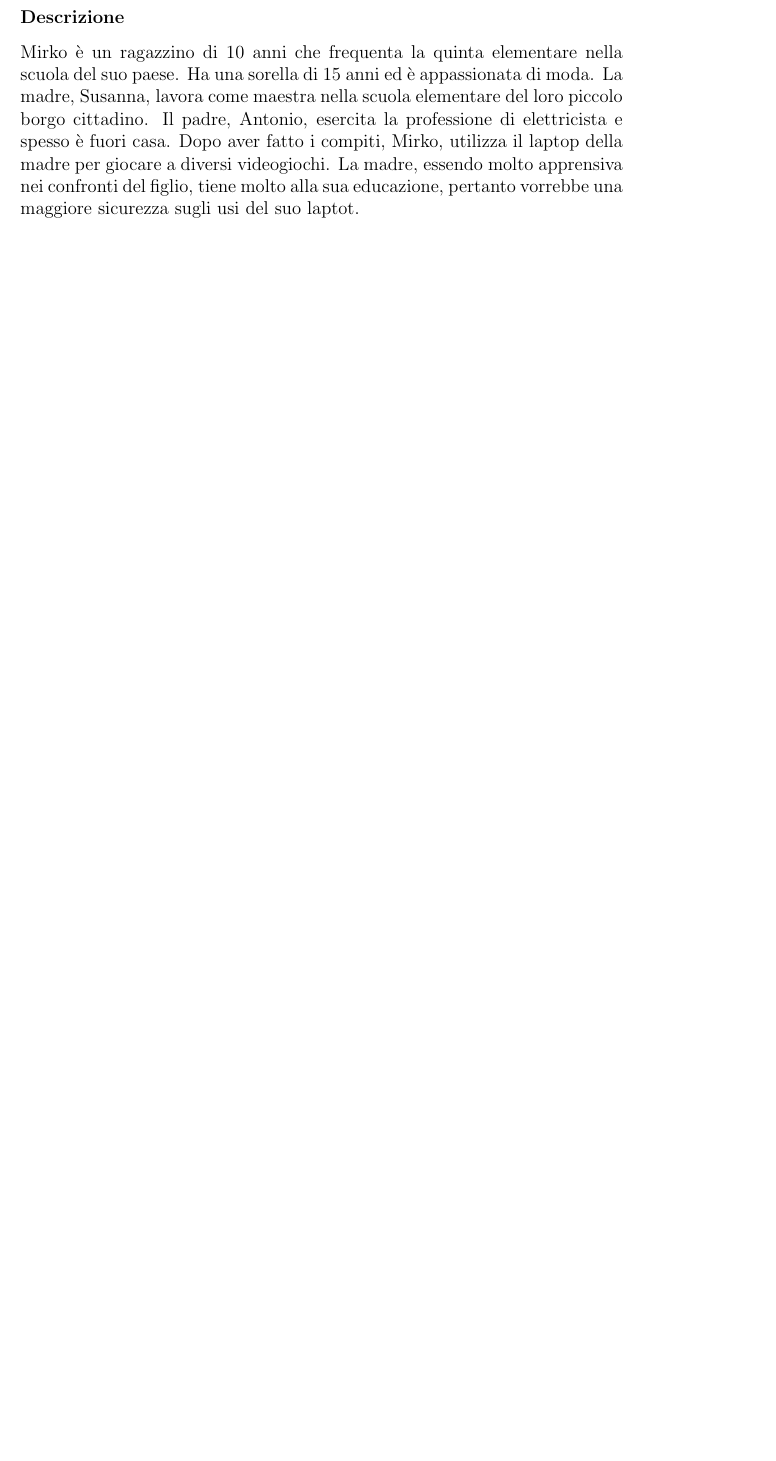
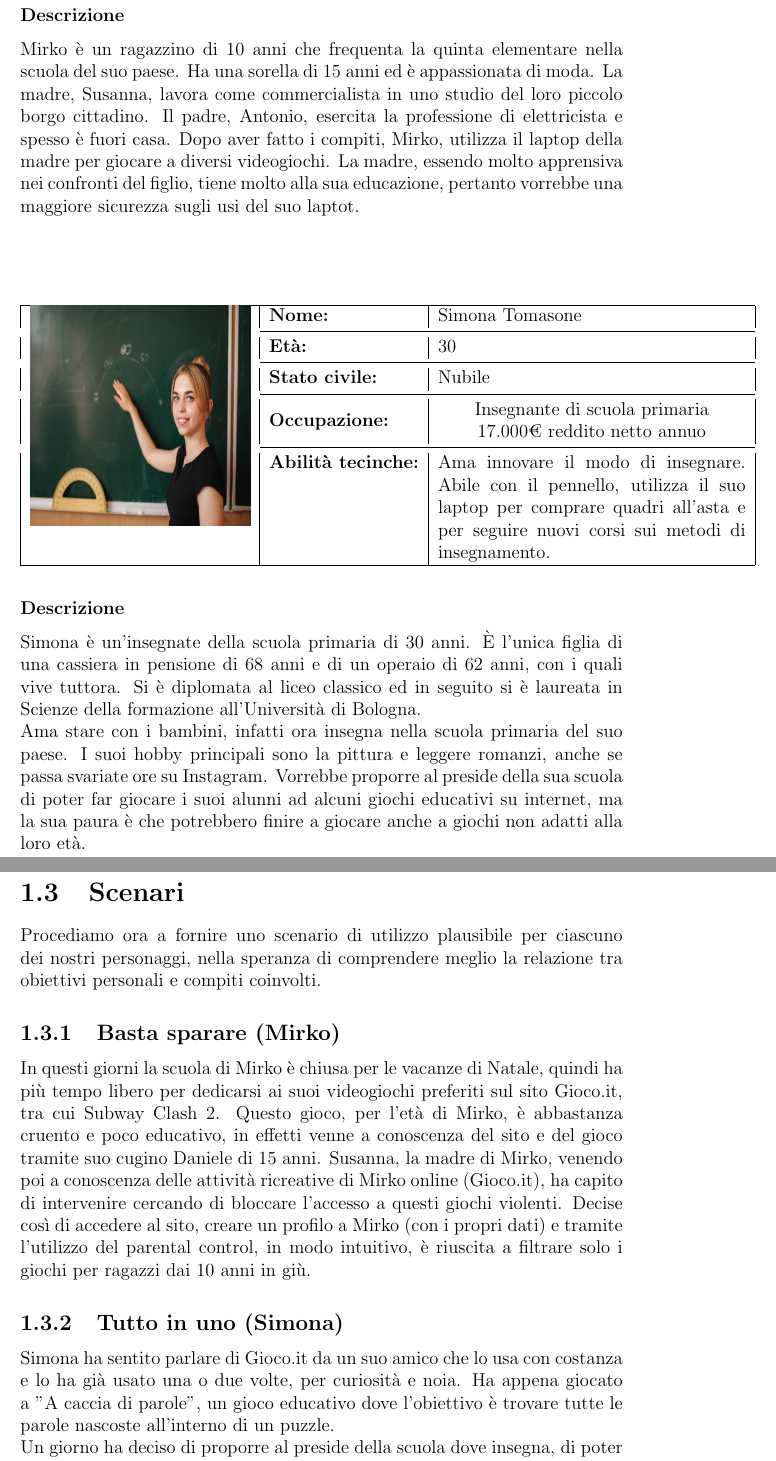
Before and after one commit to MarcoTomasone/Gioco.it-Redesign, a LaTeX document (Chapters/Studio di fattibilita/Studio di fattibilita.tex): part of page 3 of 5 before the commit and two parts of pages 5 and 6 of 7 after it, the two joined at a grey line, cut so that both start at the same text, the shorter picture padded with empty space. Compiled offline with pdfLaTeX.

Commit message:
Added all stories

```diff
--- a/Chapters/Studio di fattibilita/Studio di fattibilita.tex
+++ b/Chapters/Studio di fattibilita/Studio di fattibilita.tex
@@ -56,7 +43,4 @@
-    \subsubsection{Descrizione}
-    Mirko è un ragazzino di 10 anni che frequenta la quinta elementare nella scuola del suo paese. Ha una sorella di 15 anni ed è appassionata di moda. La madre, Susanna, lavora come maestra nella scuola elementare del loro piccolo borgo cittadino. Il padre, Antonio, esercita la professione di elettricista e spesso è fuori casa. Dopo aver fatto i compiti, Mirko, utilizza il laptop della madre per giocare a diversi videogiochi. La madre, essendo molto apprensiva nei confronti del figlio, tiene molto alla sua educazione, pertanto vorrebbe una maggiore sicurezza sugli usi del suo laptot.
-
-    \vspace{1.5cm}
+    Partendo dai nostri target segments, presentiamo quattro personas plausibili, due per ciascun target segments. Partiamo con il protagonista (Gaetano) e poi forniamo altri tre personaggi secondari (Claudio, Mirko e Simona).\\
 
     \begin{table}[H]
         \begin{tabular}{|c|l|p{7cm}|}
@@ -98 +97,31 @@
+    \subsubsection{Descrizione}
+    Mirko è un ragazzino di 10 anni che frequenta la quinta elementare nella scuola del suo paese. Ha una sorella di 15 anni ed è appassionata di moda. La madre, Susanna, lavora come commercialista in uno studio del loro piccolo borgo cittadino. Il padre, Antonio, esercita la professione di elettricista e spesso è fuori casa. Dopo aver fatto i compiti, Mirko, utilizza il laptop della madre per giocare a diversi videogiochi. La madre, essendo molto apprensiva nei confronti del figlio, tiene molto alla sua educazione, pertanto vorrebbe una maggiore sicurezza sugli usi del suo laptot.
+
+    \vspace{1.5cm}
+
+    \begin{table}[H]
+        \begin{tabular}{|c|l|p{7cm}|}
+            \hline
+            \multirow{5}{*}{\includegraphics[width=5cm, height=5cm]{Simona.jpg}}
+                & \textbf{Nome:} & Simona Tomasone\\ \cmidrule{2-3}
+            & \textbf{Età:} & 30 \\ \cmidrule{2-3}
+            & \textbf{Stato civile:} & Nubile \\ \cmidrule{2-3}
+            & \textbf{Occupazione:} & \makecell{Insegnante di scuola primaria \\ 17.000€ reddito netto annuo} \\ \cmidrule{2-3}
+            & \textbf{Abilità tecinche:} &  Ama innovare il modo di insegnare. Abile con il pennello, utilizza il suo laptop per comprare quadri all'asta e per seguire nuovi corsi sui metodi di insegnamento.\\
+            \hline
+        \end{tabular}
+    \end{table}
+
+    \subsubsection{Descrizione}
+    Simona è un'insegnate della scuola primaria di 30 anni. È l'unica figlia di una cassiera in pensione di 68 anni e di un operaio di 62 anni, con i quali vive tuttora. Si è diplomata al liceo classico ed in seguito si è laureata in Scienze della formazione all'Università di Bologna.\\
+    Ama stare con i bambini, infatti ora insegna nella scuola primaria del suo paese. I suoi hobby principali sono la pittura e leggere romanzi, anche se passa svariate ore su Instagram. Vorrebbe proporre al preside della sua scuola di poter far giocare i suoi alunni ad alcuni giochi educativi su internet, ma la sua paura è che potrebbero finire a giocare anche a giochi non adatti alla loro età.
+
     \section{Scenari}
+    Procediamo ora a fornire uno scenario di utilizzo plausibile per ciascuno dei nostri personaggi, nella speranza di comprendere meglio la relazione tra obiettivi personali e compiti coinvolti.
+
+    \subsection{Basta sparare (Mirko)}
+    In questi giorni la scuola di Mirko è chiusa per le vacanze di Natale, quindi ha più tempo libero per dedicarsi ai suoi videogiochi preferiti sul sito Gioco.it, tra cui Subway Clash 2. Questo gioco, per l'età di Mirko, è abbastanza cruento e poco educativo, in effetti venne a conoscenza del sito e del gioco tramite suo cugino Daniele di 15 anni. Susanna, la madre di Mirko, venendo poi a conoscenza delle attività ricreative di Mirko online (Gioco.it), ha capito di intervenire cercando di bloccare l'accesso a questi giochi violenti. Decise così di accedere al sito, creare un profilo a Mirko (con i propri dati) e tramite l'utilizzo del parental control, in modo intuitivo, è riuscita a filtrare solo i giochi per ragazzi dai 10 anni in giù.
+
+    \subsection{Tutto in uno (Simona)}
+    Simona ha sentito parlare di Gioco.it da un suo amico che lo usa con costanza e lo ha già usato una o due volte, per curiosità e noia. Ha appena giocato a "A caccia di parole", un gioco educativo dove l'obiettivo è trovare tutte le parole nascoste all'interno di un puzzle.\\
+    Un giorno ha deciso di proporre al preside della scuola dove insegna, di poter far giocare i suoi alunni con dei giochi educativi nel laboratorio d'informatica e lui ha accettato subito. Il primo giorno in cui andarono al laboratorio, Simona, dopo che essi cominciarono a giocare, si rese conto che alcuni alunni giocavano a diversi giochi violenti. Lei prese subito in mano la situazione, fece accedere ad ogni alunno con il suo profilo personale e, data la grafica molto semplice ed intuitiva, riuscì a settare il filtro età. Alla fine dell'ora i ragazzi si divertirono molto e furono anche molto più bravi a ricercare le parole nel gioco "A caccia di parole".
```
Also changed, not shown: Chapters/Studio di fattibilita/Studio di fattibilita.pdf, Images/Simona.jpg (added), Chapters/Studio di fattibilita/Studio di fattibilita.tex (44 more changed lines), 5 other files.
